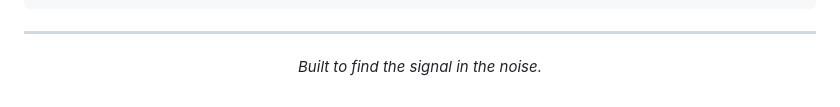
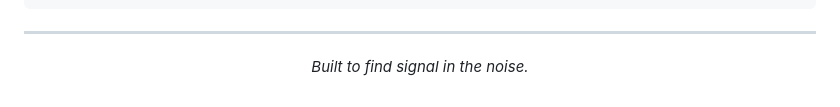
Before and after one commit to AruneemB/axiom, a Markdown page: README.md, the part around the change. Rendered like a GitHub page.

Commit message:
docs: fix motto discrepancy in README description

```diff
--- a/README.md
+++ b/README.md
@@ -83,5 +83,5 @@ Setting up your own instance of Axiom takes less than 15 minutes.
 ---
 
 <p align="center">
-  <i>Built to find the signal in the noise.</i>
+  <i>Built to find signal in the noise.</i>
 </p>
```
